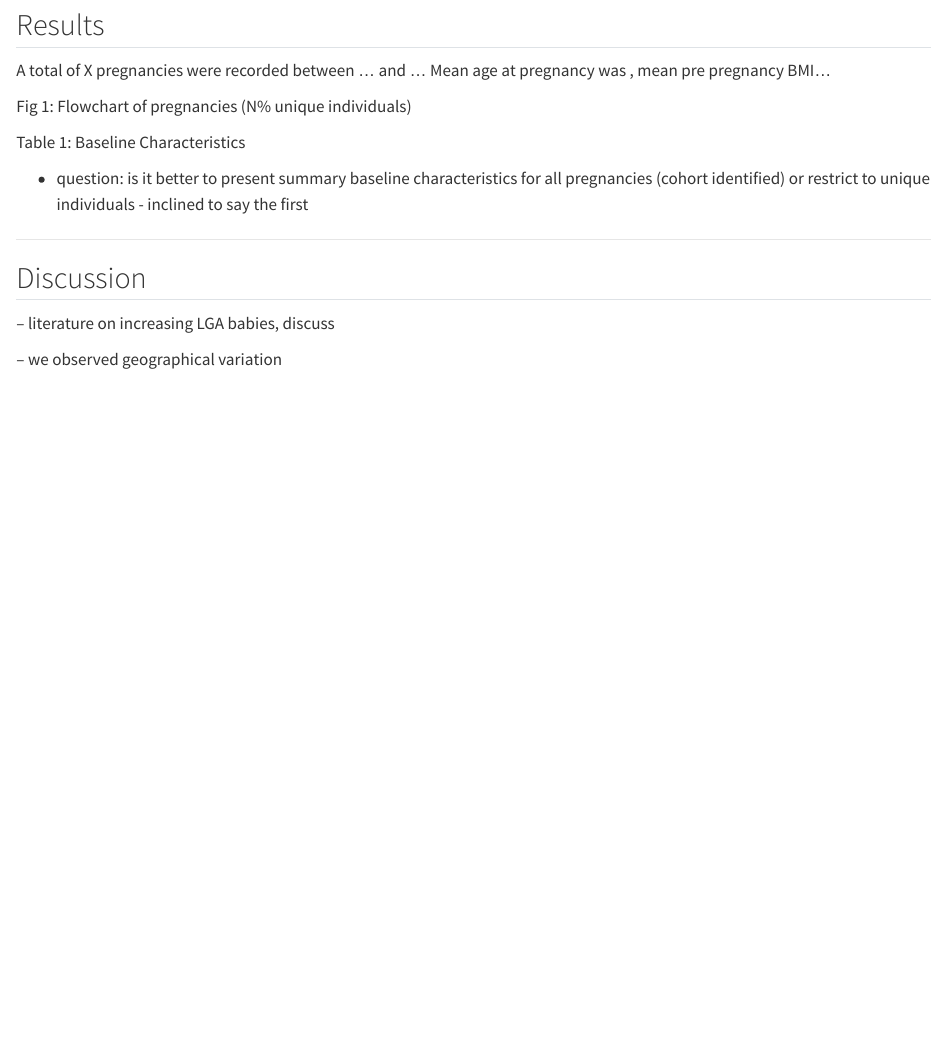
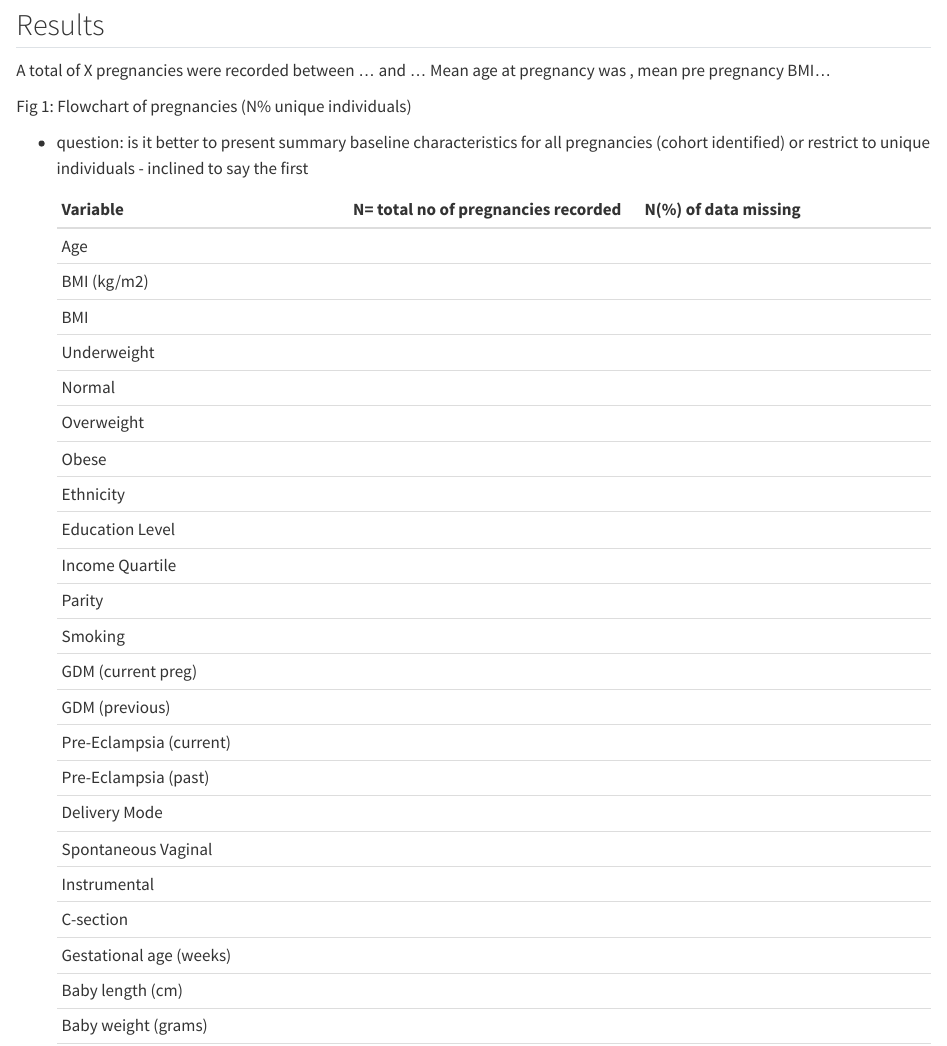
Before and after one commit to dp-next/wp2-a-preg-predict-t2d, a Quarto document (docs/Descriptive Paper/Descr Paper_1st draft.qmd): the page in a window 1100 px wide, from 1760 px down. Rendered offline with R 4.5, knitr and Pandoc in place of Quarto, with nearby package versions.

Commit message:
add table

```diff
--- a/docs/Descriptive Paper/Descr Paper_1st draft.qmd
+++ b/docs/Descriptive Paper/Descr Paper_1st draft.qmd
@@ -77,6 +77,30 @@ A total of X pregnancies were recorded between ... and ... Mean age at pregnancy
 
 Fig 1: Flowchart of pregnancies (N% unique individuals)
 
-Table 1: Baseline Characteristics
+- question: is it better to present summary baseline characteristics for all pregnancies (cohort identified) or restrict to unique individuals - inclined to say the first
 
-- question: is it better to present summary baseline characteristics for all pregnancies (cohort identified) or restrict to unique individuals - inclined to say the first
+  | Variable | N= total no of pregnancies recorded | N(%) of data missing |
+  |------------------------|------------------------|------------------------|
+  | Age |  |  |
+  | BMI (kg/m2) |  |  |
+  | BMI |  |  |
+  | Underweight |  |  |
+  | Normal |  |  |
+  | Overweight |  |  |
+  | Obese |  |  |
+  | Ethnicity |  |  |
+  | Education Level |  |  |
+  | Income Quartile |  |  |
+  | Parity |  |  |
+  | Smoking |  |  |
+  | GDM (current preg) |  |  |
+  | GDM (previous) |  |  |
+  | Pre-Eclampsia (current) |  |  |
+  | Pre-Eclampsia (past) |  |  |
+  | Delivery Mode |  |  |
+  | Spontaneous Vaginal |  |  |
+  | Instrumental |  |  |
+  | C-section |  |  |
+  | Gestational age (weeks) |  |  |
+  | Baby length (cm) |  |  |
+  | Baby weight (grams) |  |  |
```
Also changed, not shown: docs/Descriptive Paper/Descr Paper_1st draft.qmd (2 more changed lines).
